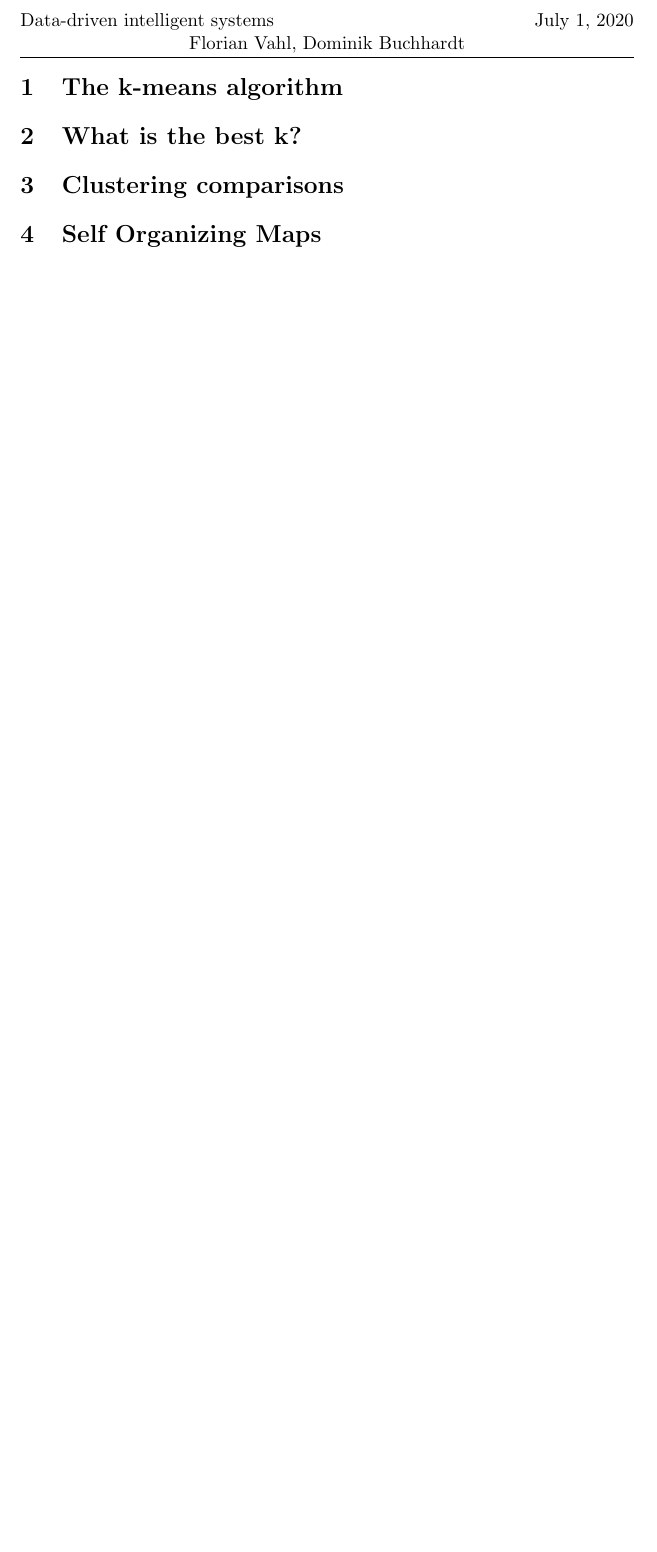
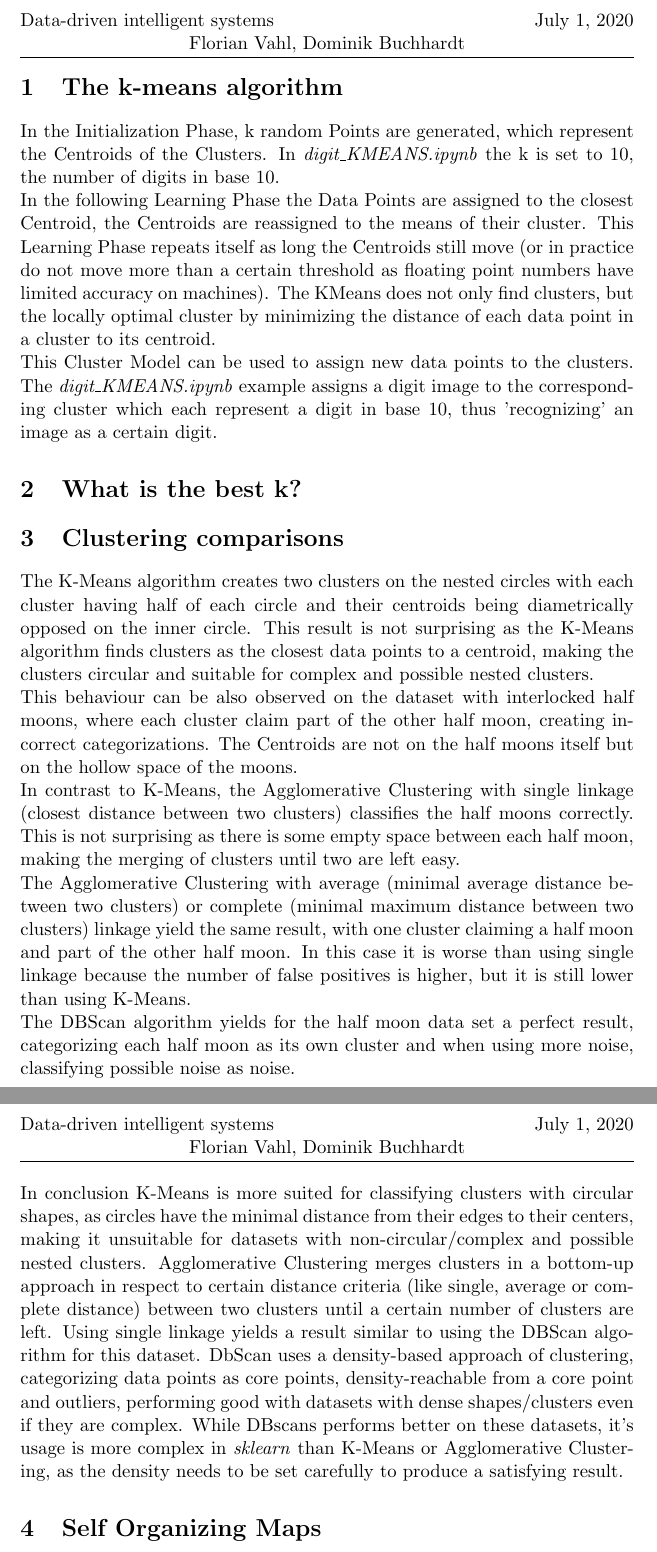
Before and after one commit to Flova/DAIS, a LaTeX document (Übung 5/tex/abgabe5.tex): part of the page before the commit and two parts of pages 1 and 2 of 2 after it, the two joined at a grey line, cut so that both start at the same text, the shorter picture padded with empty space. Compiled offline with pdfLaTeX.

Commit message:
add 5.1 and 5.3

```diff
--- a/Übung 5/tex/abgabe5.tex
+++ b/Übung 5/tex/abgabe5.tex
@@ -25,7 +25,18 @@
 
 \begin{document}
 \section{The k-means algorithm}
+In the Initialization Phase, k random Points are generated, which represent the Centroids of the Clusters. In \textit{digit\_KMEANS.ipynb} the k is set to 10, the number of digits in base 10.\\
+In the following Learning Phase the Data Points are assigned to the closest Centroid, the Centroids are reassigned to the means of their cluster. This Learning Phase repeats itself as long the Centroids still move (or in practice do not move more than a certain threshold as floating point numbers have limited accuracy on machines).
+The KMeans does not only find clusters, but the locally optimal cluster by minimizing the distance of each data point in a cluster to its centroid.\\
+This Cluster Model can be used to assign new data points to the clusters. The \textit{digit\_KMEANS.ipynb} example assigns a digit image to the corresponding cluster which each represent a digit in base 10, thus 'recognizing' an image as a certain digit.
 \section{What is the best k?}
 \section{Clustering comparisons}
+The K-Means algorithm creates two clusters on the nested circles with each cluster having half of each circle and their centroids being diametrically opposed on the inner circle. This result is not surprising as the K-Means algorithm finds clusters as the closest data points to a centroid, making the clusters circular and suitable for complex and possible nested clusters.\\
+This behaviour can be also observed on the dataset with interlocked half moons, where each cluster claim part of the other half moon, creating incorrect categorizations. The Centroids are not on the half moons itself but on the hollow space of the moons.\\
+In contrast to K-Means, the Agglomerative Clustering with single linkage (closest distance between two clusters) classifies the half moons correctly. This is not surprising as there is some empty space between each half moon, making the merging of clusters until two are left easy.\\
+The Agglomerative Clustering with average (minimal average distance between two clusters) or complete (minimal maximum distance between two clusters) linkage yield the same result, with one cluster claiming a half moon and part of the other half moon. In this case it is worse than using single linkage because the number of false positives is higher, but it is still lower than using K-Means.\\
+The DBScan algorithm yields for the half moon data set a perfect result, categorizing each half moon as its own cluster and when using more noise, classifying possible noise as noise.\\
+In conclusion K-Means is more suited for classifying clusters with circular shapes, as circles have the minimal distance from their edges to their centers, making it unsuitable for datasets with non-circular/complex and possible nested clusters. Agglomerative Clustering merges clusters in a bottom-up approach in respect to certain distance criteria (like single, average or complete distance) between two clusters until a certain number of clusters are left. Using single linkage yields a result similar to using the DBScan algorithm for this dataset.
+DbScan uses a density-based approach of clustering, categorizing data points as core points, density-reachable from a core point and outliers, performing good with datasets with dense shapes/clusters even if they are complex. While DBscans performs better on these datasets, it's usage is more complex in \textit{sklearn} than K-Means or Agglomerative Clustering, as the density needs to be set carefully to produce a satisfying result.
 \section{Self Organizing Maps}
 \end{document}
```
Also changed, not shown: Übung 5/tex/abgabe5.pdf.
